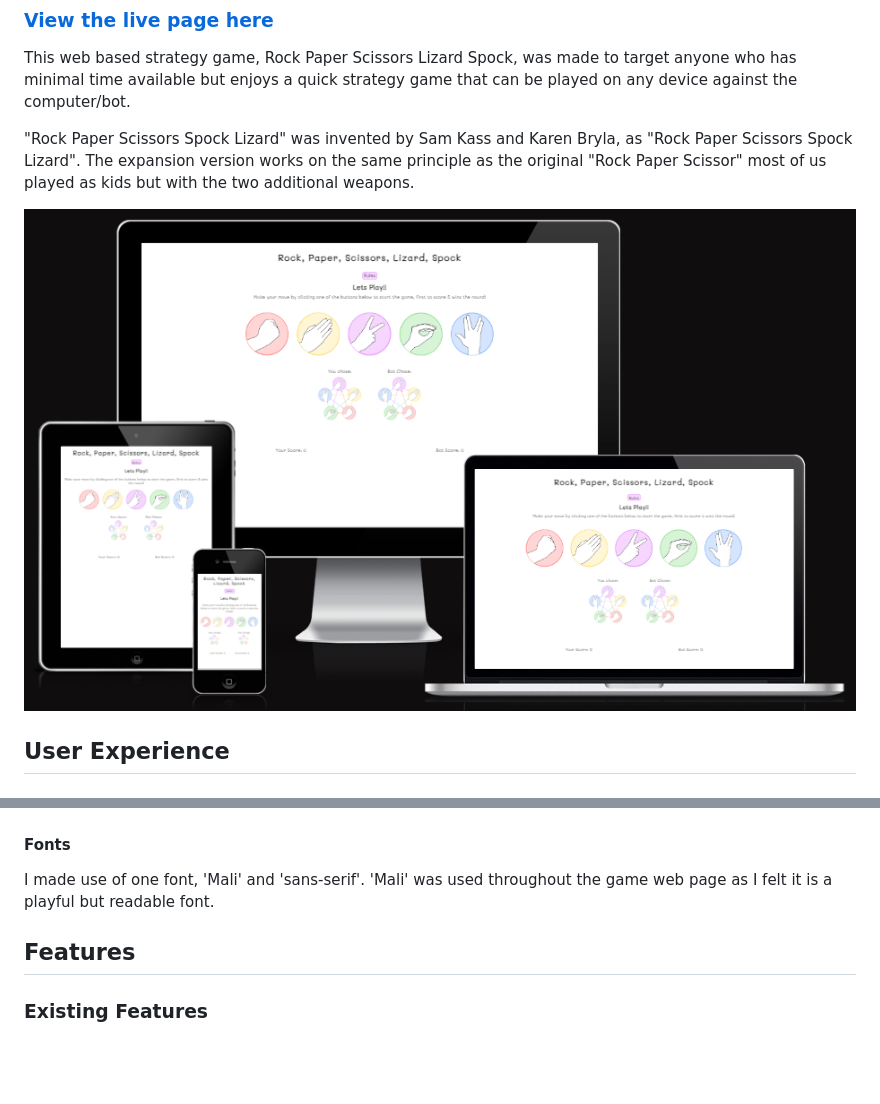
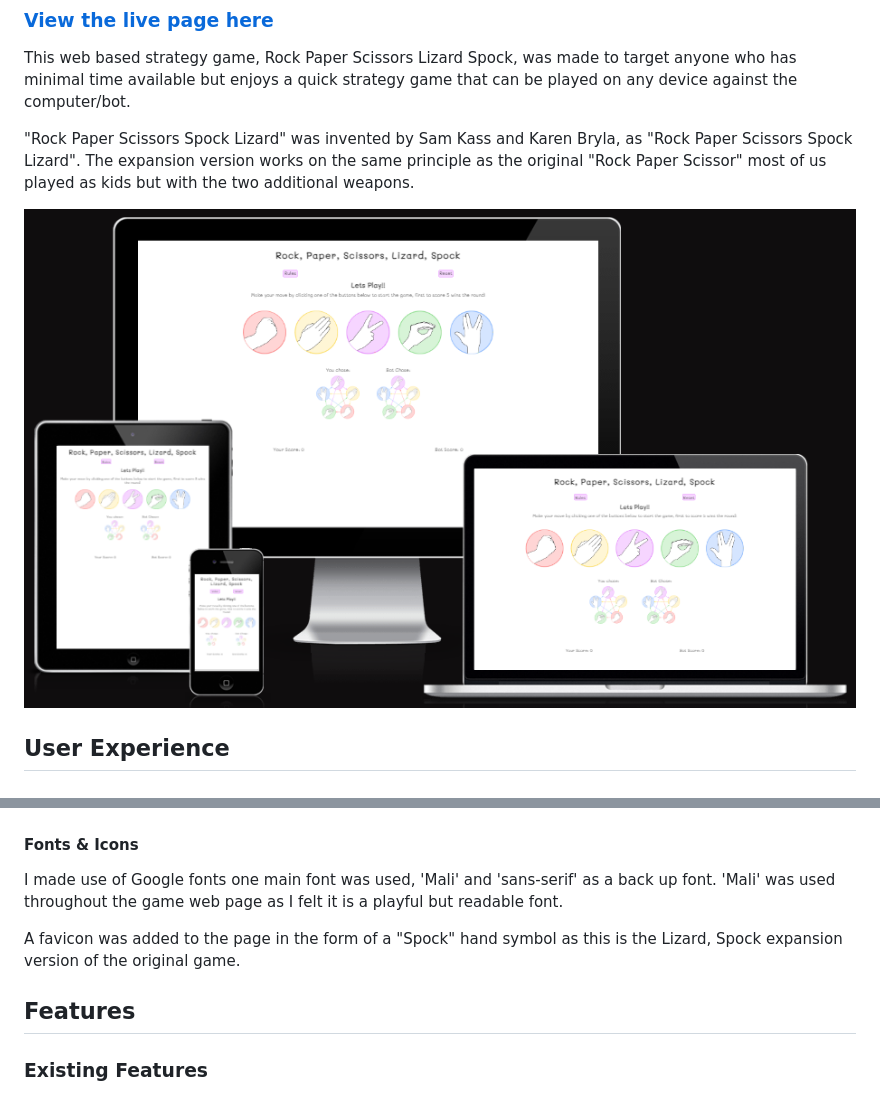
Before and after one commit to NicoleJackson89/pp2-rock-paper-scissors-lizard-spock, a Markdown page: README.md, 2 parts joined by grey strips. GitHub-like rendering; pictures changed too: assets/docs/am-i-responsive.png; blank space fills up the shorter version.

Commit message:
Update: Surface Plane in the README

```diff
--- a/README.md
+++ b/README.md
@@ -70,11 +70,15 @@ After running the website through a color contrast validator, the chosen colors
 
 ![Color contrast](./assets/docs/color-contrast.png)
 
-#### Fonts
+#### Fonts & Icons
 
-I made use of one font, 'Mali' and 'sans-serif'. 'Mali' was used throughout the game web page as I felt it is a playful but readable font.
+I made use of Google fonts one main font was used, 'Mali' and 'sans-serif' as a back up font. 'Mali' was used throughout the game web page as I felt it is a playful but readable font.
+
+A favicon was added to the page in the form of a "Spock" hand symbol as this is the Lizard, Spock expansion version of the original game.
 
 ## Features
+
+
 
 ### Existing Features
 
```
